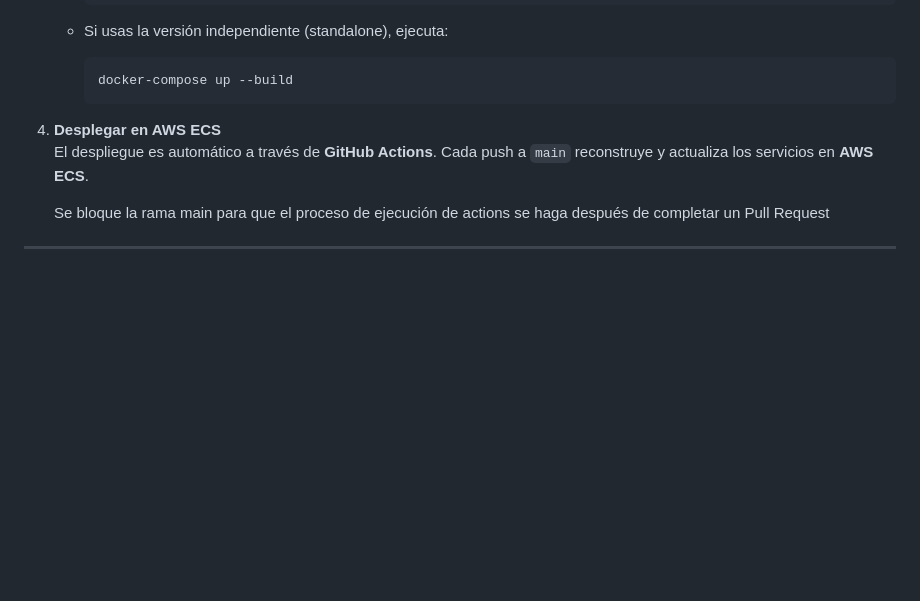
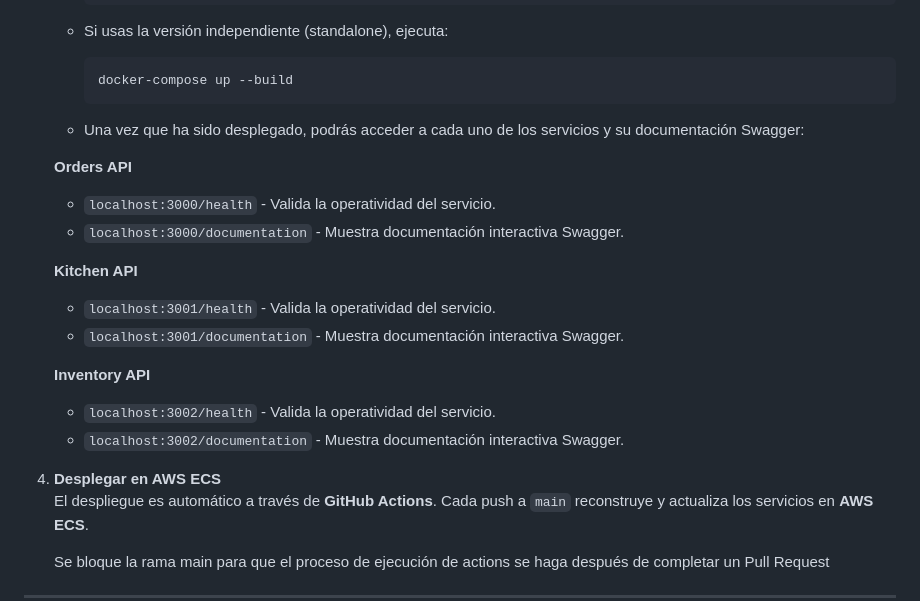
Before and after one commit to MichaelAuditore/alegra-challenge, a Markdown page: README.md, the part around the change. Rendered like a GitHub page; blank space fills up the shorter version.

Commit message:
docs: update README

````diff
--- a/README.md
+++ b/README.md
@@ -146,6 +146,23 @@ graph TB
       ```
       docker-compose up --build
       ```
+   - Una vez que ha sido desplegado, podrás acceder a cada uno de los servicios y su documentación Swagger:
+
+   **Orders API**
+
+    - `localhost:3000/health` - Valida la operatividad del servicio.
+    - `localhost:3000/documentation` - Muestra documentación interactiva Swagger.
+
+   **Kitchen API**
+
+    - `localhost:3001/health` - Valida la operatividad del servicio.
+    - `localhost:3001/documentation` - Muestra documentación interactiva Swagger.
+
+   **Inventory API**
+
+    - `localhost:3002/health` - Valida la operatividad del servicio.
+    - `localhost:3002/documentation` - Muestra documentación interactiva Swagger.
+
 
 4. **Desplegar en AWS ECS**
    El despliegue es automático a través de **GitHub Actions**. Cada push a `main` reconstruye y actualiza los servicios en **AWS ECS**.
````
